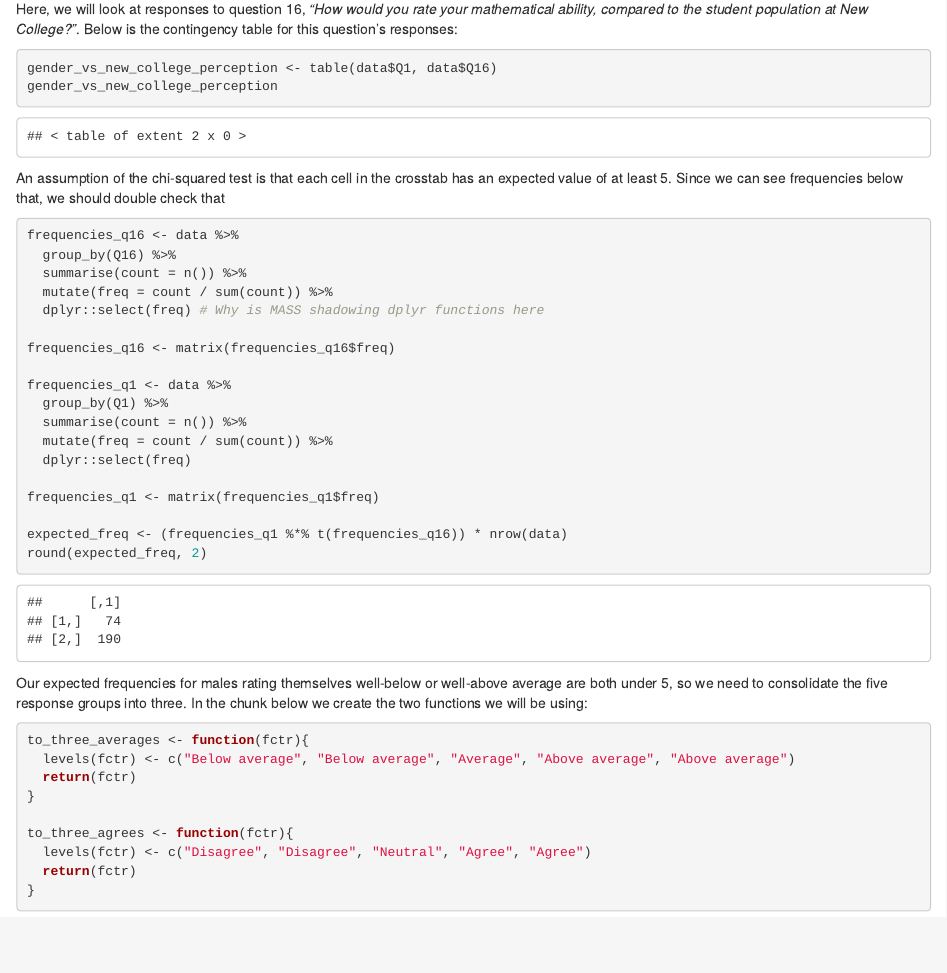
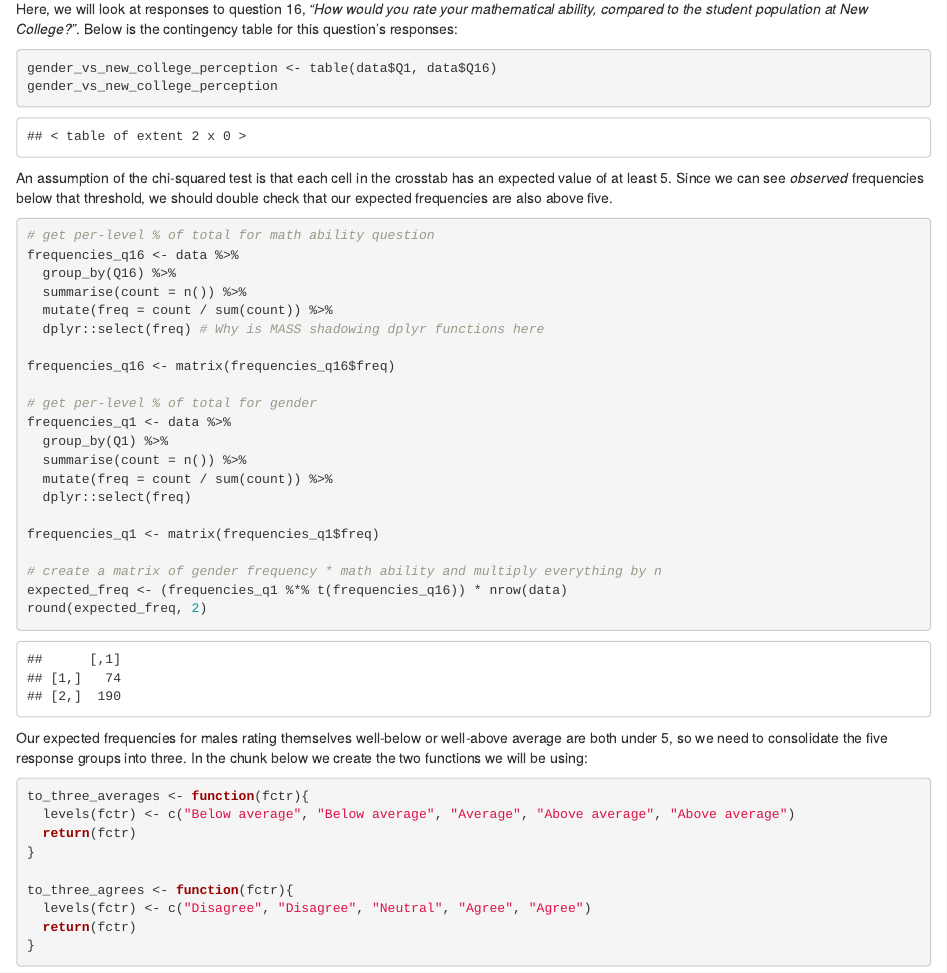
Before and after one commit to acastrops/-Diversity-in-Math-AOC-Survey-Analysis, an R Markdown document (notebook.Rmd): the page in a window 1100 px wide, from 10160 px down. Rendered offline with R 4.5, knitr and Pandoc, with nearby package versions; some code elsewhere in the file could not run offline; a font, style sheet, LaTeX package, included part or bibliography that could not be used is replaced or left out.

Commit message:
completed a sentence

````diff
--- a/notebook.Rmd
+++ b/notebook.Rmd
@@ -352,9 +352,11 @@ gender_vs_new_college_perception <- table(data$Q1, data$Q16)
 gender_vs_new_college_perception
 ```
 
-An assumption of the chi-squared test is that each cell in the crosstab has an expected value of at least 5. Since we can see frequencies below that, we should double check that
+An assumption of the chi-squared test is that each cell in the crosstab has an expected value of at least 5. Since we can see *observed* frequencies below that threshold, we should double check that our expected frequencies are also above five.
 
 ```{r expected value ability vs NCF}
+
+# get per-level % of total for math ability question
 frequencies_q16 <- data %>%
   group_by(Q16) %>%
   summarise(count = n()) %>%
@@ -363,6 +365,7 @@ frequencies_q16 <- data %>%
 
 frequencies_q16 <- matrix(frequencies_q16$freq)
 
+# get per-level % of total for gender
 frequencies_q1 <- data %>%
   group_by(Q1) %>%
   summarise(count = n()) %>%
@@ -371,6 +374,7 @@ frequencies_q1 <- data %>%
 
 frequencies_q1 <- matrix(frequencies_q1$freq)
 
+# create a matrix of gender frequency * math ability and multiply everything by n
 expected_freq <- (frequencies_q1 %*% t(frequencies_q16)) * nrow(data)
 round(expected_freq, 2)
 ```
````
